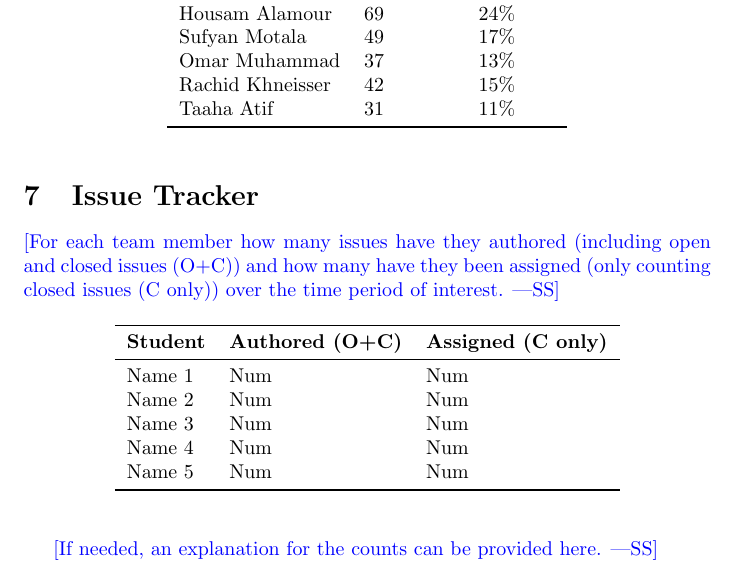
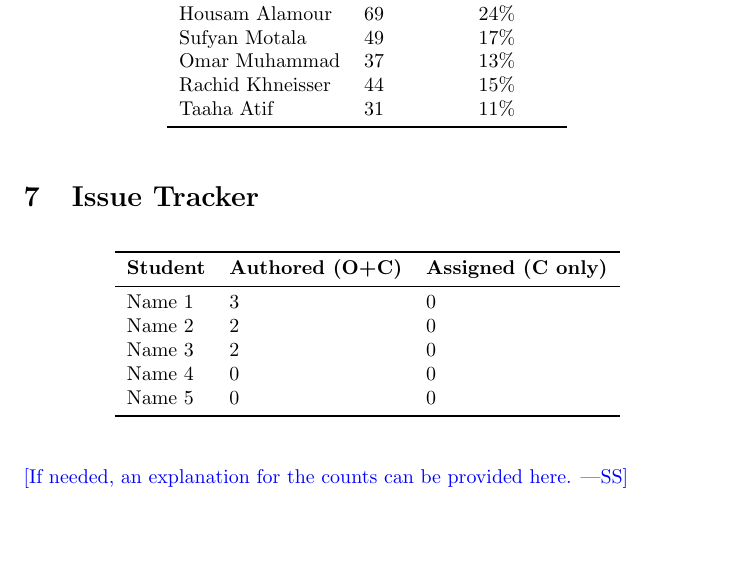
Before and after one commit to Housam2020/MES-ERP, a LaTeX document (docs/projMngmnt/Rev0_Team_Contrib.tex): part of page 4 of 5 before the commit and part of page 4 of 4 after it, cut so that both start at the same text, the shorter picture padded with empty space. Compiled offline with pdfLaTeX.

Commit message:
added omars section 7

```diff
--- a/docs/projMngmnt/Rev0_Team_Contrib.tex
+++ b/docs/projMngmnt/Rev0_Team_Contrib.tex
@@ -145,7 +145,7 @@ Total & 288 & 100\% \\
 Housam Alamour & 69 & 24\% \\
 Sufyan Motala & 49 & 17\% \\
 Omar Muhammad & 37 & 13\% \\
-Rachid Khneisser & 42 & 15\% \\
+Rachid Khneisser & 44 & 15\% \\
 Taaha Atif & 31 & 11\% \\
 \bottomrule
 \end{tabular}
@@ -153,21 +153,17 @@ Taaha Atif & 31 & 11\% \\
 
 \section{Issue Tracker}
 
-\wss{For each team member how many issues have they authored (including open and
-closed issues (O+C)) and how many have they been assigned (only counting closed
-issues (C only)) over the time period of interest.}
-
 \begin{table}[H]
 \centering
 \begin{tabular}{lll}
 \toprule
 \textbf{Student} & \textbf{Authored (O+C)} & \textbf{Assigned (C only)}\\
 \midrule
-Name 1 & Num & Num \\
-Name 2 & Num & Num \\
-Name 3 & Num & Num \\
-Name 4 & Num & Num \\
-Name 5 & Num & Num \\
+Name 1 & 3 & 0 \\
+Name 2 & 2 & 0 \\
+Name 3 & 2 & 0 \\
+Name 4 & 0 & 0 \\
+Name 5 & 0 & 0 \\
 \bottomrule
 \end{tabular}
 \end{table}
```
Also changed, not shown: docs/projMngmnt/Rev0_Team_Contrib.pdf.
